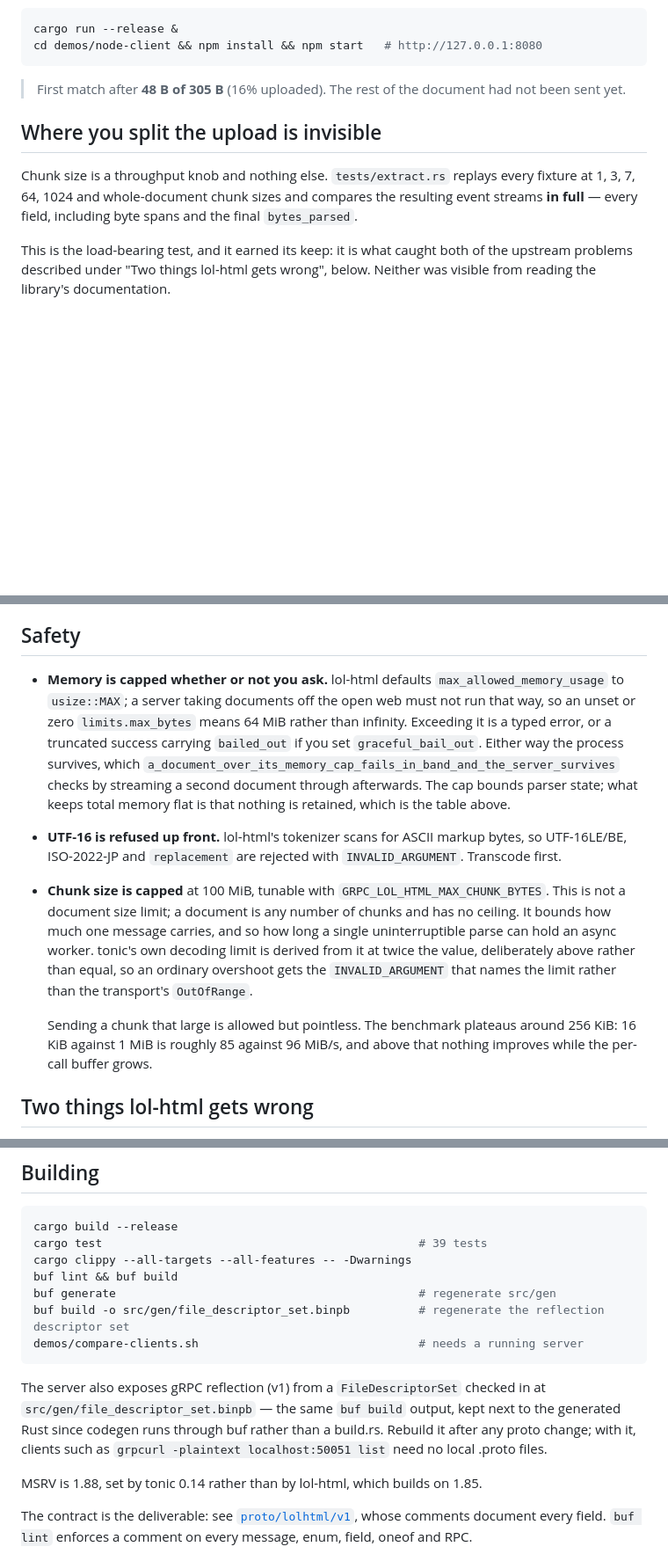
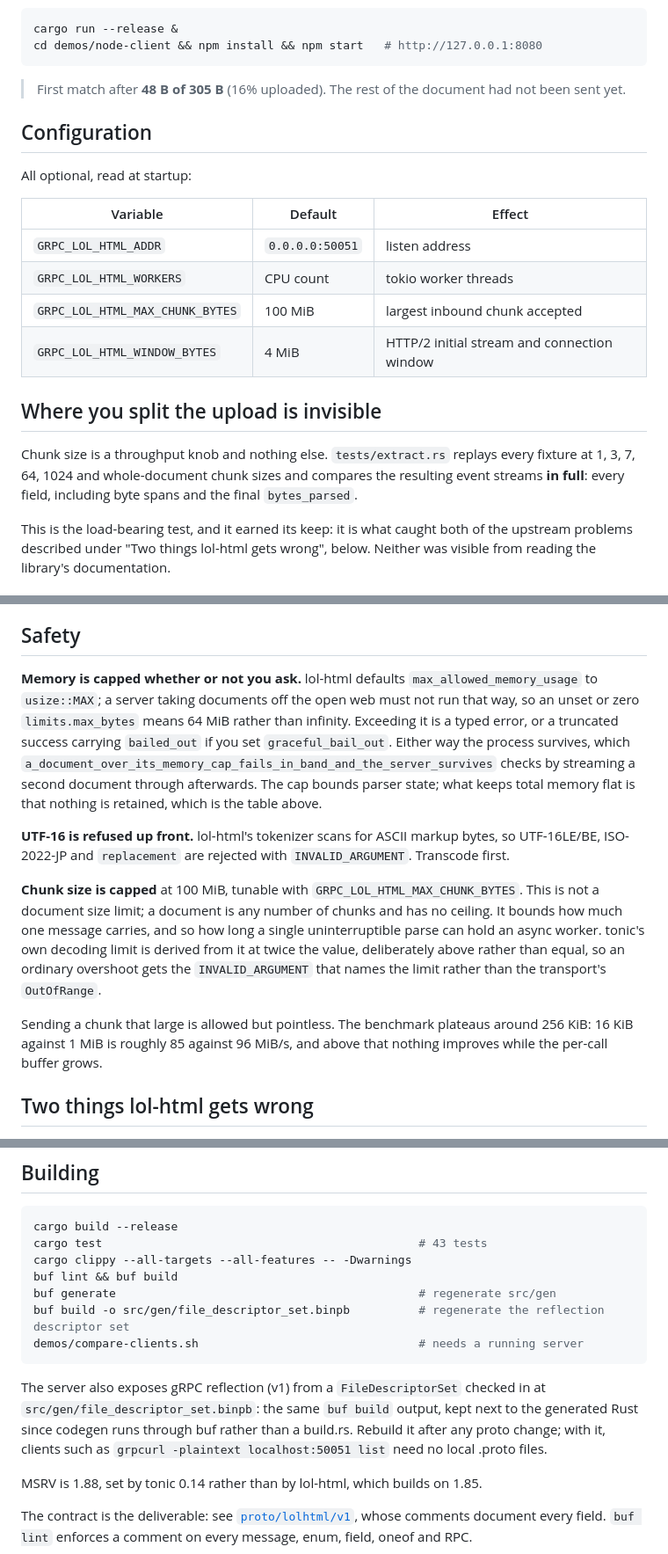
Before and after one commit to ai-pipestream/grpc-lol-html, a Markdown page: README.md, 3 parts joined by grey strips. Shown at 88% size. Rendered like a GitHub page; blank space fills up the shorter version.

Commit message:
Docs: rewrite for voice and clarity
Natural concise prose, no em dashes, no long bullet lists, mermaid
request-flow diagrams, stale statuses and doc-vs-code mismatches fixed.

````diff
--- a/README.md
+++ b/README.md
@@ -61,11 +79,22 @@ cd demos/node-client && npm install && npm start   # http://127.0.0.1:8080
 > First match after **48 B of 305 B** (16% uploaded). The rest of the document
 > had not been sent yet.
 
+## Configuration
+
+All optional, read at startup:
+
+| Variable | Default | Effect |
+|---|---|---|
+| `GRPC_LOL_HTML_ADDR` | `0.0.0.0:50051` | listen address |
+| `GRPC_LOL_HTML_WORKERS` | CPU count | tokio worker threads |
+| `GRPC_LOL_HTML_MAX_CHUNK_BYTES` | 100 MiB | largest inbound chunk accepted |
+| `GRPC_LOL_HTML_WINDOW_BYTES` | 4 MiB | HTTP/2 initial stream and connection window |
+
 ## Where you split the upload is invisible
 
 Chunk size is a throughput knob and nothing else. `tests/extract.rs` replays
 every fixture at 1, 3, 7, 64, 1024 and whole-document chunk sizes and compares
-the resulting event streams **in full** — every field, including byte spans and
+the resulting event streams **in full**: every field, including byte spans and
 the final `bytes_parsed`.
 
 This is the load-bearing test, and it earned its keep: it is what caught both
@@ -159,30 +188,33 @@ common way to get an empty result out of this service.
 
 ## Safety
 
-- **Memory is capped whether or not you ask.** lol-html defaults
-  `max_allowed_memory_usage` to `usize::MAX`; a server taking documents off the
-  open web must not run that way, so an unset or zero `limits.max_bytes` means
-  64 MiB rather than infinity. Exceeding it is a typed error, or a truncated
-  success carrying `bailed_out` if you set `graceful_bail_out`. Either way the
-  process survives, which `a_document_over_its_memory_cap_fails_in_band_and_the_server_survives`
-  checks by streaming a second document through afterwards. The cap bounds
-  parser state; what keeps total memory flat is that nothing is retained, which
-  is the table above.
-- **UTF-16 is refused up front.** lol-html's tokenizer scans for ASCII markup
-  bytes, so UTF-16LE/BE, ISO-2022-JP and `replacement` are rejected with
-  `INVALID_ARGUMENT`. Transcode first.
-- **Chunk size is capped** at 100 MiB, tunable with
-  `GRPC_LOL_HTML_MAX_CHUNK_BYTES`. This is not a document size limit; a
-  document is any number of chunks and has no ceiling. It bounds how much one
-  message carries, and so how long a single uninterruptible parse can hold an
-  async worker. tonic's own decoding limit is derived from it at twice the
-  value, deliberately above rather than equal, so an ordinary overshoot gets
-  the `INVALID_ARGUMENT` that names the limit rather than the transport's
-  `OutOfRange`.
+**Memory is capped whether or not you ask.** lol-html defaults
+`max_allowed_memory_usage` to `usize::MAX`; a server taking documents off the
+open web must not run that way, so an unset or zero `limits.max_bytes` means
+64 MiB rather than infinity. Exceeding it is a typed error, or a truncated
+success carrying `bailed_out` if you set `graceful_bail_out`. Either way the
+process survives, which
+`a_document_over_its_memory_cap_fails_in_band_and_the_server_survives` checks
+by streaming a second document through afterwards. The cap bounds parser state;
+what keeps total memory flat is that nothing is retained, which is the table
+above.
 
-  Sending a chunk that large is allowed but pointless. The benchmark plateaus
-  around 256 KiB: 16 KiB against 1 MiB is roughly 85 against 96 MiB/s, and
-  above that nothing improves while the per-call buffer grows.
+**UTF-16 is refused up front.** lol-html's tokenizer scans for ASCII markup
+bytes, so UTF-16LE/BE, ISO-2022-JP and `replacement` are rejected with
+`INVALID_ARGUMENT`. Transcode first.
+
+**Chunk size is capped** at 100 MiB, tunable with
+`GRPC_LOL_HTML_MAX_CHUNK_BYTES`. This is not a document size limit; a document
+is any number of chunks and has no ceiling. It bounds how much one message
+carries, and so how long a single uninterruptible parse can hold an async
+worker. tonic's own decoding limit is derived from it at twice the value,
+deliberately above rather than equal, so an ordinary overshoot gets the
+`INVALID_ARGUMENT` that names the limit rather than the transport's
+`OutOfRange`.
+
+Sending a chunk that large is allowed but pointless. The benchmark plateaus
+around 256 KiB: 16 KiB against 1 MiB is roughly 85 against 96 MiB/s, and above
+that nothing improves while the per-call buffer grows.
 
 ## Two things lol-html gets wrong
 
@@ -235,7 +267,7 @@ hypotheses about where the cost goes that turned out to be wrong.
 
 ```bash
 cargo build --release
-cargo test                                              # 39 tests
+cargo test                                              # 43 tests
 cargo clippy --all-targets --all-features -- -Dwarnings
 buf lint && buf build
 buf generate                                            # regenerate src/gen
@@ -243,10 +275,10 @@ buf build -o src/gen/file_descriptor_set.binpb          # regenerate the reflect
 demos/compare-clients.sh                                # needs a running server
 ```
 
-The server also exposes gRPC reflection (v1) from a `FileDescriptorSet`
-checked in at `src/gen/file_descriptor_set.binpb` — the same `buf build`
-output, kept next to the generated Rust since codegen runs through buf rather
-than a build.rs. Rebuild it after any proto change; with it, clients such as
+The server also exposes gRPC reflection (v1) from a `FileDescriptorSet` checked
+in at `src/gen/file_descriptor_set.binpb`: the same `buf build` output, kept
+next to the generated Rust since codegen runs through buf rather than a
+build.rs. Rebuild it after any proto change; with it, clients such as
 `grpcurl -plaintext localhost:50051 list` need no local .proto files.
 
 MSRV is 1.88, set by tonic 0.14 rather than by lol-html, which builds on 1.85.
````
Also changed, not shown: other parts of README.md (+18 -0 lines), bench/README.md (+2 -2 lines), demos/README.md (+1 -0 lines).
